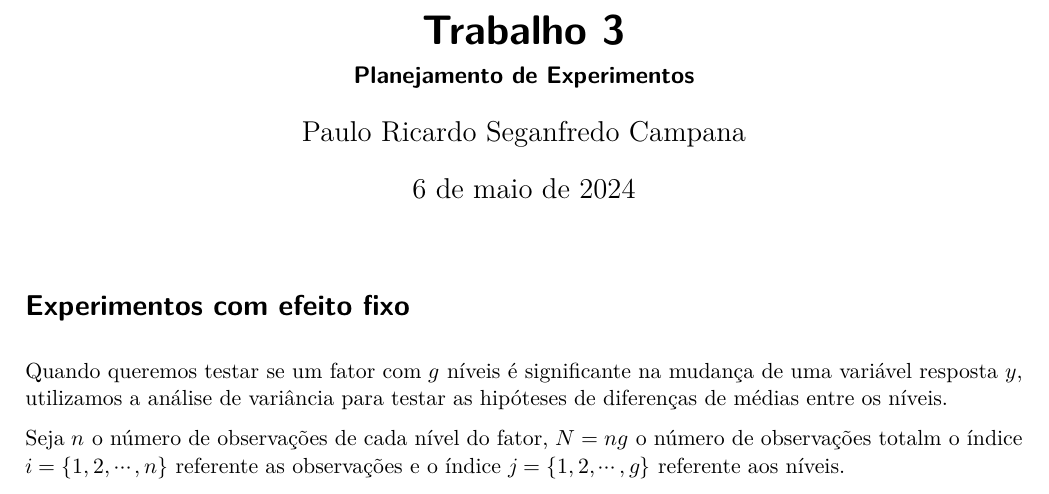
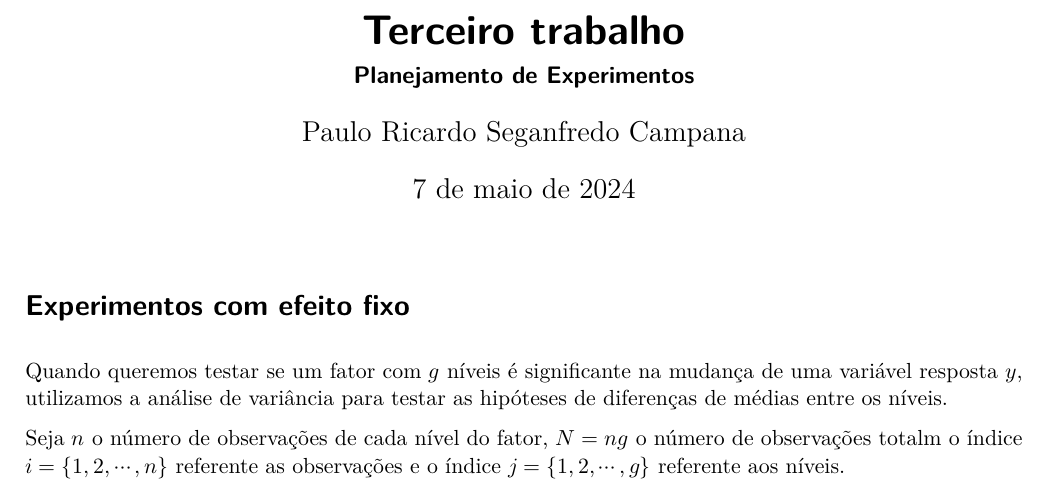
Before and after one commit to PauloCampana/UFPB, a Quarto document (P6/pe/trabalho3/trabalho3.qmd): part of page 1 of 20, cut at the place of the change. The pictures show the output file P6/pe/trabalho3/trabalho3.pdf that the author committed with the source.

Commit message:
pe trabalho

```diff
--- a/P6/pe/trabalho3/trabalho3.qmd
+++ b/P6/pe/trabalho3/trabalho3.qmd
@@ -1,7 +1,7 @@
 ---
 format: pdf
 lang: pt
-title: Trabalho 3
+title: Terceiro trabalho
 subtitle: Planejamento de Experimentos
 author: Paulo Ricardo Seganfredo Campana
 date: today
```
Also changed, not shown: P6/pe/trabalho3/trabalho3.pdf.
